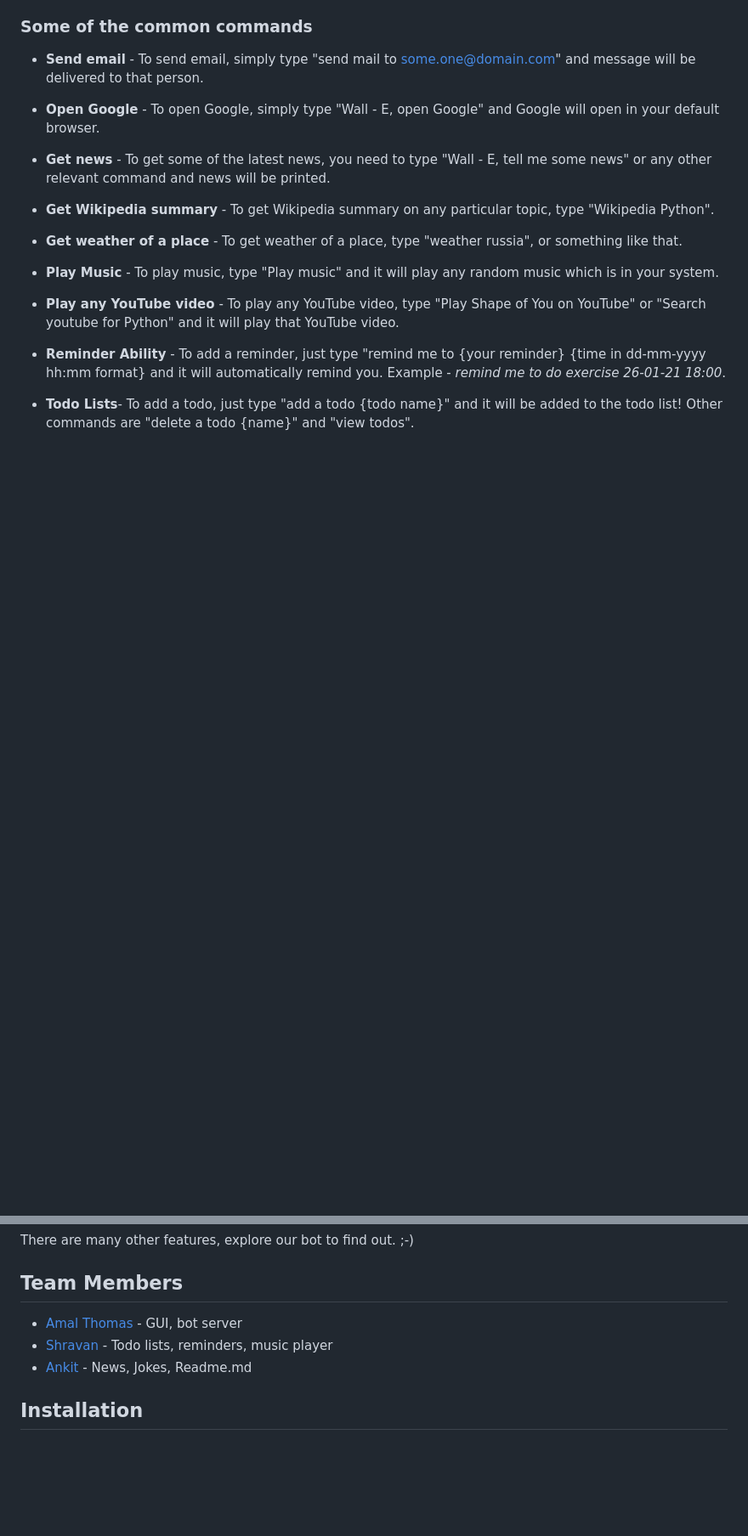
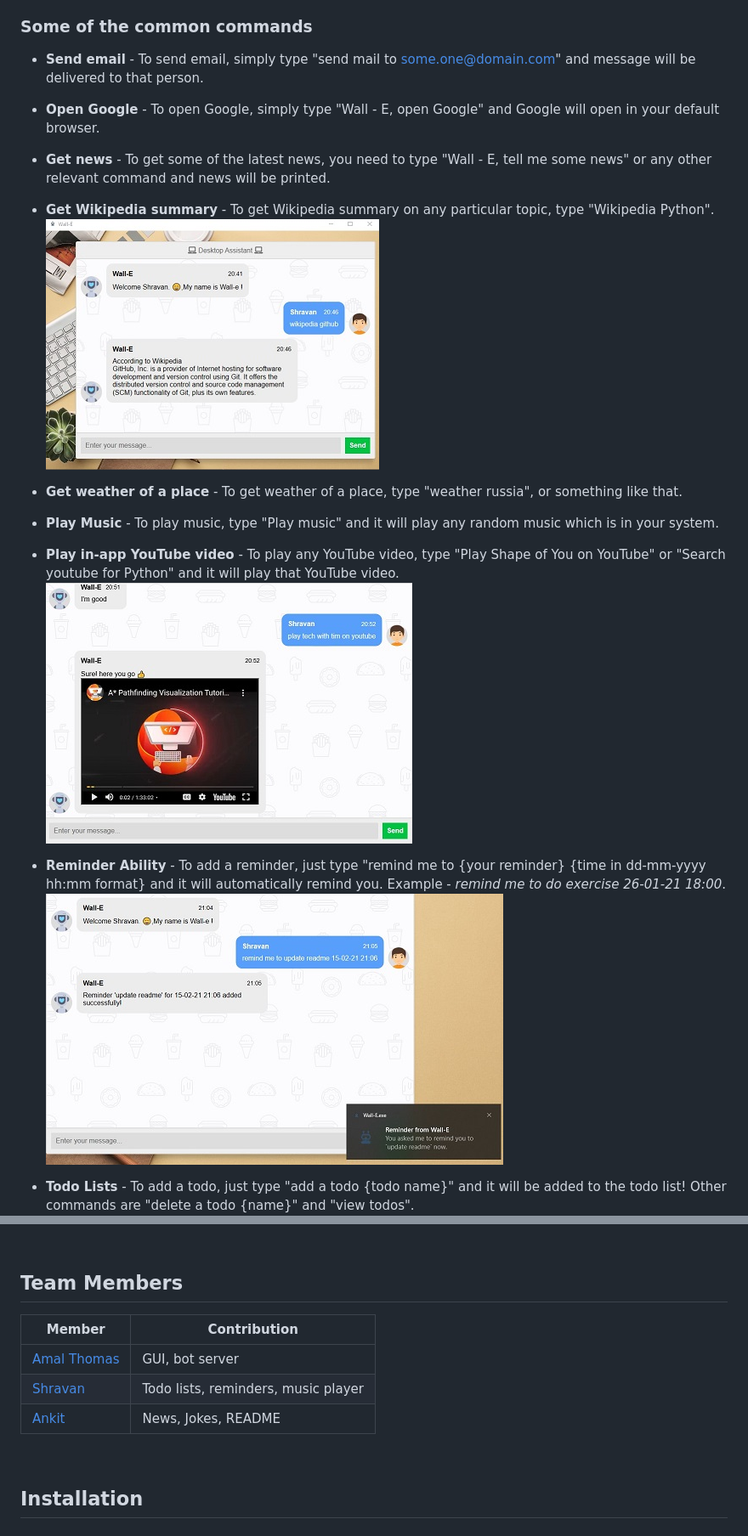
Before and after one commit to amalthomas-exe/Wall-E, a Markdown page: README.md, 2 parts joined by grey strips. Shown: that part at 85% size. GitHub-like rendering; pictures changed too: readme_images/reminder.jpg (added), readme_images/wikipedia.jpg (added), readme_images/youtube.jpg (added); blank space fills up the shorter version.

Commit message:
readme update - added images

```diff
--- a/README.md
+++ b/README.md
@@ -37,6 +37,7 @@ To get some of the latest news, you need to type "Wall - E, tell me some news" o
 
 - **Get Wikipedia summary** -
 To get Wikipedia summary on any particular topic, type "Wikipedia Python".
+![wikipedia](readme_images/wikipedia.jpg)
 
 - **Get weather of a place** -
 To get weather of a place, type "weather russia", or something like that.
@@ -44,11 +45,13 @@ To get weather of a place, type "weather russia", or something like that.
 - **Play Music** -
 To play music, type "Play music" and it will play any random music which is in your system.
 
-- **Play any YouTube video** -
+- **Play in-app YouTube video** -
 To play any YouTube video, type "Play Shape of You on YouTube" or "Search youtube for Python" and it will play that YouTube video.
+![youtube](readme_images/youtube.jpg)
 
 - **Reminder Ability** -
 To add a reminder, just type "remind me to {your reminder} {time in dd-mm-yyyy hh:mm format} and it will automatically remind you. Example - *remind me to do exercise 26-01-21 18:00*.
+![reminder](readme_images/reminder.jpg)
 
-- **Todo Lists**-
+- **Todo Lists** -
 To add a todo, just type "add a todo {todo name}" and it will be added to the todo list! Other commands are "delete a todo {name}" and "view todos".
@@ -58,8 +67,12 @@ There are many other features, explore our bot to find out. ;-)
 ## Team Members
 <!-- Add what you contributed here -->
-- [Amal Thomas](https://github.com/amalthomas-exe) - GUI, bot server
-- [Shravan](https://github.com/Shravan-1908) - Todo lists, reminders, music player
-- [Ankit](https://github.com/Ankit404butfound) - News, Jokes, Readme.md
+| Member | Contribution |
+| -- | -- |
+| [Amal Thomas](https://github.com/amalthomas-exe) | GUI, bot server |
+| [Shravan](https://github.com/Shravan-1908) | Todo lists, reminders, music player |
+| [Ankit](https://github.com/Ankit404butfound) | News, Jokes, README |
+
+<br>
 
 ## Installation
 ### EXE release
```
Also changed, not shown: other parts of README.md (+7 -1 lines), readme_images/random.jpg (added), readme_images/todos.jpg (added).
